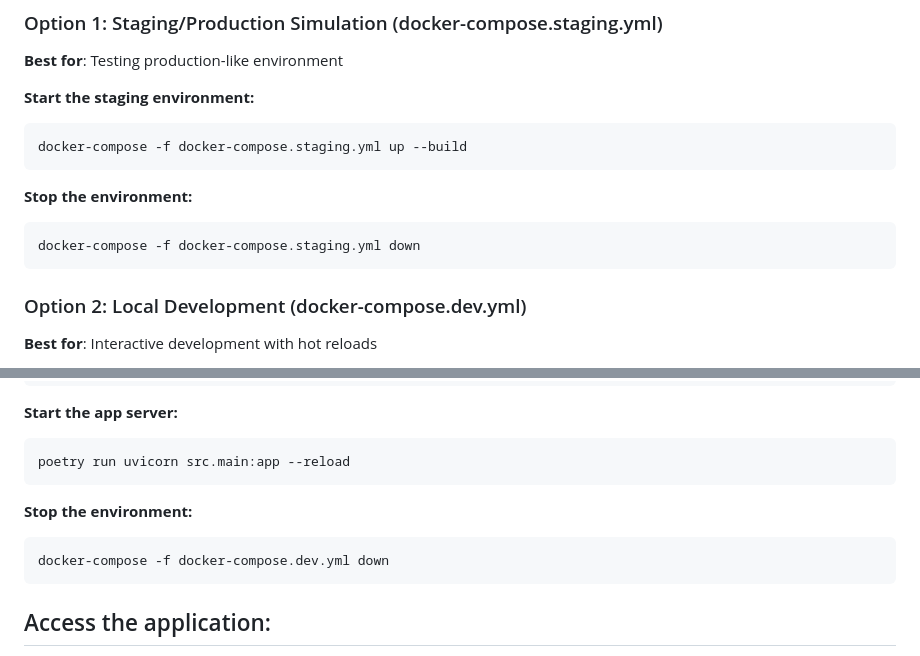
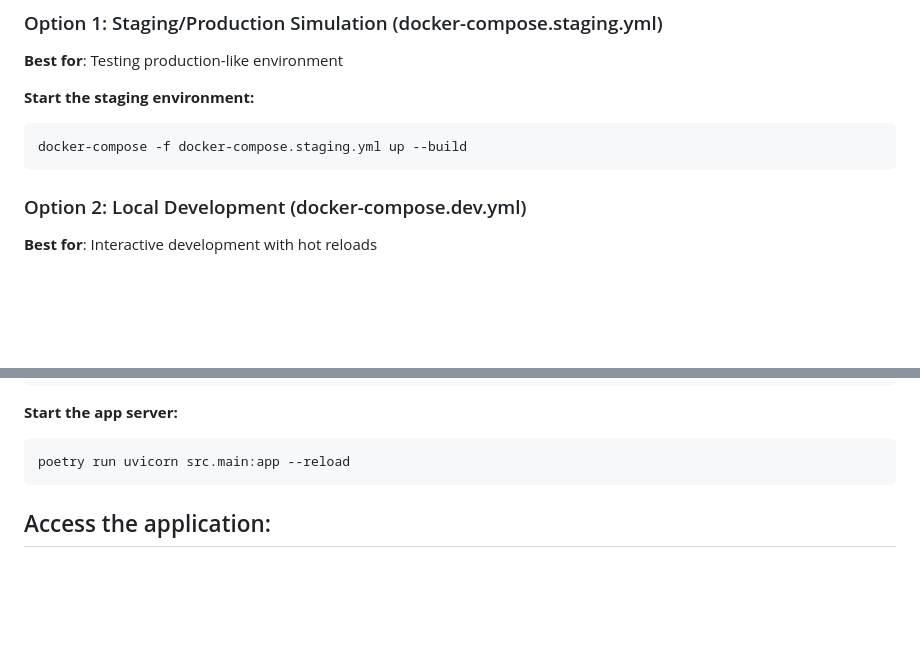
Before and after one commit to R3-da/bttf-pricing, a Markdown page: README.md, 2 parts joined by grey strips. GitHub-like rendering; blank space fills up the shorter version.

Commit message:
Remove redundant docker-compose down instructions from README

````diff
--- a/README.md
+++ b/README.md
@@ -58,11 +58,6 @@ The project supports two different Docker Compose configurations for flexibility
 docker-compose -f docker-compose.staging.yml up --build
 ```
 
-**Stop the environment:**
-```bash
-docker-compose -f docker-compose.staging.yml down
-```
-
 ### Option 2: Local Development (docker-compose.dev.yml)
 
 **Best for**: Interactive development with hot reloads
@@ -83,11 +78,6 @@ poetry install
 
 ```bash
 poetry run uvicorn src.main:app --reload
-```
-
-**Stop the environment:**
-```bash
-docker-compose -f docker-compose.dev.yml down
 ```
 
 ## Access the application:
````
